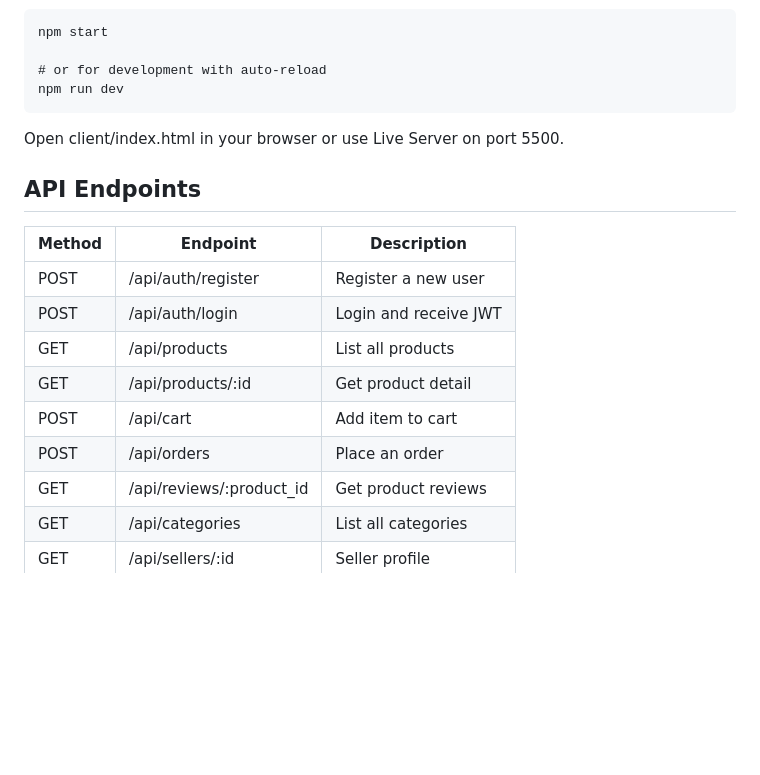
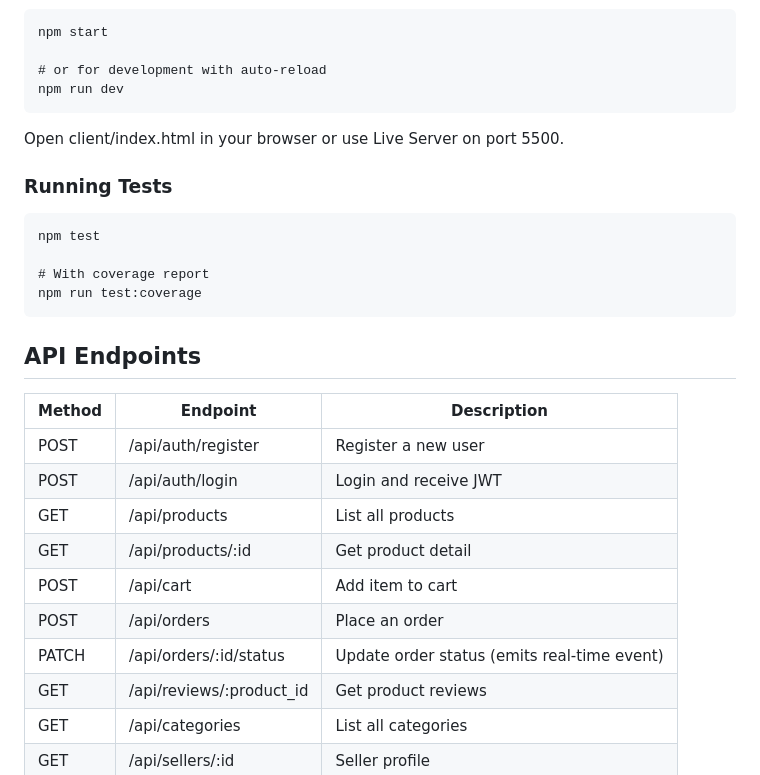
Before and after one commit to dsbly1/ShopFlow-Full-Stack-E-Commerce-Platform, a Markdown page: README.md, the part around one of its changes. GitHub-like rendering; blank space fills up the shorter version.

```diff
--- a/README.md
+++ b/README.md
@@ -77,6 +82,13 @@ Create a .env file in the root directory:
 
 Open client/index.html in your browser or use Live Server on port 5500.
 
+### Running Tests
+
+    npm test
+
+    # With coverage report
+    npm run test:coverage
+
 ## API Endpoints
 
 | Method | Endpoint                  | Description             |
@@ -87,6 +99,7 @@ Open client/index.html in your browser or use Live Server on port 5500.
 | GET    | /api/products/:id         | Get product detail      |
 | POST   | /api/cart                 | Add item to cart        |
 | POST   | /api/orders               | Place an order          |
+| PATCH  | /api/orders/:id/status    | Update order status (emits real-time event) |
 | GET    | /api/reviews/:product_id  | Get product reviews     |
 | GET    | /api/categories           | List all categories     |
 | GET    | /api/sellers/:id          | Seller profile          |
```
Also changed, not shown: other parts of README.md (+13 -2 lines).
